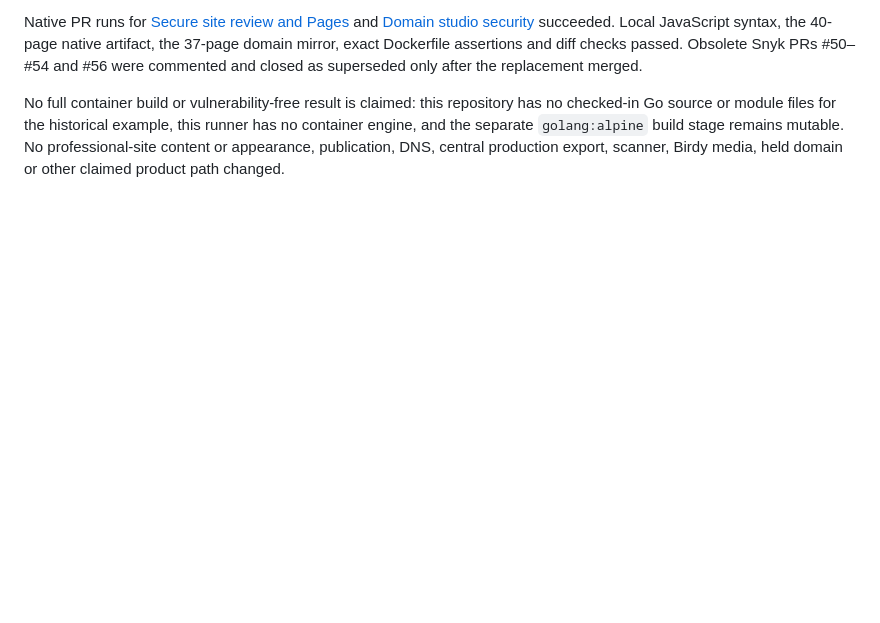
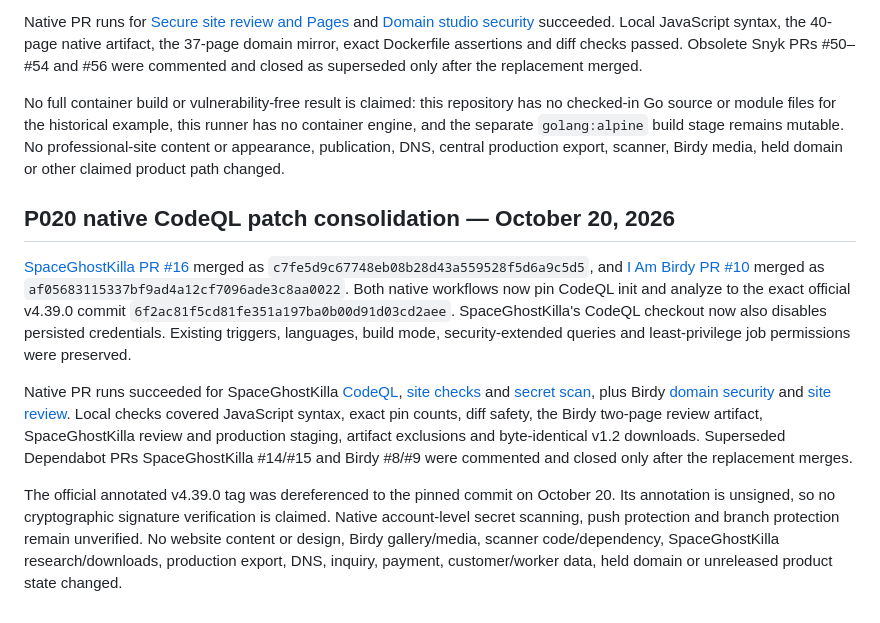
Before and after one commit to jordanistan/illnetwork, a Markdown page: .github/portfolio/STATUS.md, the part around the change. Drawn GitHub-style; blank space fills up the shorter version.

Commit message:
docs: record P020 delivery evidence

```diff
--- a/.github/portfolio/STATUS.md
+++ b/.github/portfolio/STATUS.md
@@ -162,3 +162,11 @@ The reviewed live snapshot identifies 14 exact-match completed leases as release
 Native PR runs for [Secure site review and Pages](https://github.com/jordanistan/iamjordanrobison/actions/runs/39343390643) and [Domain studio security](https://github.com/jordanistan/iamjordanrobison/actions/runs/39343390613) succeeded. Local JavaScript syntax, the 40-page native artifact, the 37-page domain mirror, exact Dockerfile assertions and diff checks passed. Obsolete Snyk PRs #50–#54 and #56 were commented and closed as superseded only after the replacement merged.
 
 No full container build or vulnerability-free result is claimed: this repository has no checked-in Go source or module files for the historical example, this runner has no container engine, and the separate `golang:alpine` build stage remains mutable. No professional-site content or appearance, publication, DNS, central production export, scanner, Birdy media, held domain or other claimed product path changed.
+
+## P020 native CodeQL patch consolidation — October 20, 2026
+
+[SpaceGhostKilla PR #16](https://github.com/jordanistan/spaceghostkilla/pull/16) merged as `c7fe5d9c67748eb08b28d43a559528f5d6a9c5d5`, and [I Am Birdy PR #10](https://github.com/jordanistan/iambirdy/pull/10) merged as `af05683115337bf9ad4a12cf7096ade3c8aa0022`. Both native workflows now pin CodeQL init and analyze to the exact official v4.39.0 commit `6f2ac81f5cd81fe351a197ba0b00d91d03cd2aee`. SpaceGhostKilla's CodeQL checkout now also disables persisted credentials. Existing triggers, languages, build mode, security-extended queries and least-privilege job permissions were preserved.
+
+Native PR runs succeeded for SpaceGhostKilla [CodeQL](https://github.com/jordanistan/spaceghostkilla/actions/runs/39514104276), [site checks](https://github.com/jordanistan/spaceghostkilla/actions/runs/39514104220) and [secret scan](https://github.com/jordanistan/spaceghostkilla/actions/runs/39514104222), plus Birdy [domain security](https://github.com/jordanistan/iambirdy/actions/runs/39514114440) and [site review](https://github.com/jordanistan/iambirdy/actions/runs/39514114402). Local checks covered JavaScript syntax, exact pin counts, diff safety, the Birdy two-page review artifact, SpaceGhostKilla review and production staging, artifact exclusions and byte-identical v1.2 downloads. Superseded Dependabot PRs SpaceGhostKilla #14/#15 and Birdy #8/#9 were commented and closed only after the replacement merges.
+
+The official annotated v4.39.0 tag was dereferenced to the pinned commit on October 20. Its annotation is unsigned, so no cryptographic signature verification is claimed. Native account-level secret scanning, push protection and branch protection remain unverified. No website content or design, Birdy gallery/media, scanner code/dependency, SpaceGhostKilla research/downloads, production export, DNS, inquiry, payment, customer/worker data, held domain or unreleased product state changed.
```
